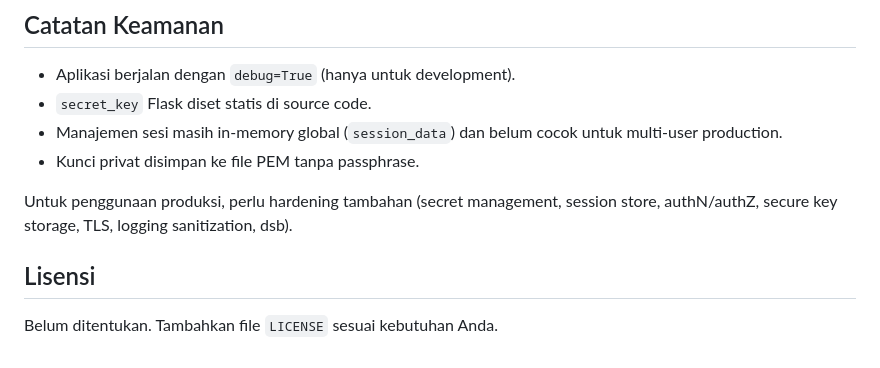
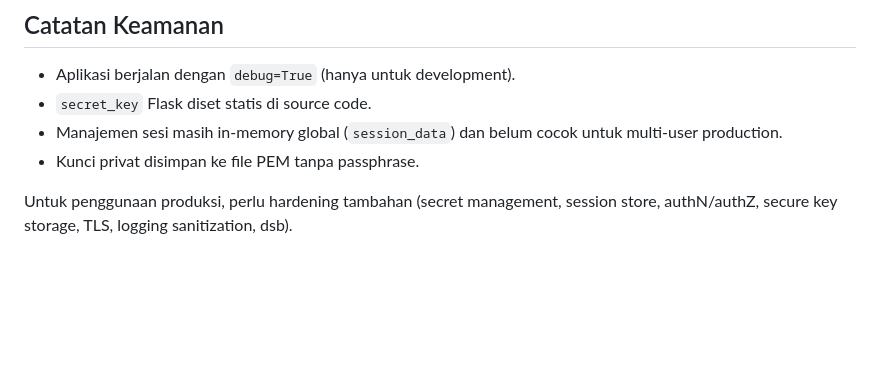
Before and after one commit to edoardo-joseph-s/Hybrid-ECC-AES192-Secure-Key-Exchange-File-Encryption-Web-Based-, a Markdown page: README.md, the part around one of its changes. GitHub-like rendering; blank space fills up the shorter version.

Commit message:
revision readme

```diff
--- a/README.md
+++ b/README.md
@@ -143,7 +146,3 @@ Ekstensi output default: `.enc`
 - Kunci privat disimpan ke file PEM tanpa passphrase.
 
 Untuk penggunaan produksi, perlu hardening tambahan (secret management, session store, authN/authZ, secure key storage, TLS, logging sanitization, dsb).
-
-## Lisensi
-
-Belum ditentukan. Tambahkan file `LICENSE` sesuai kebutuhan Anda.
```
Also changed, not shown: other parts of README.md (+3 -0 lines).
